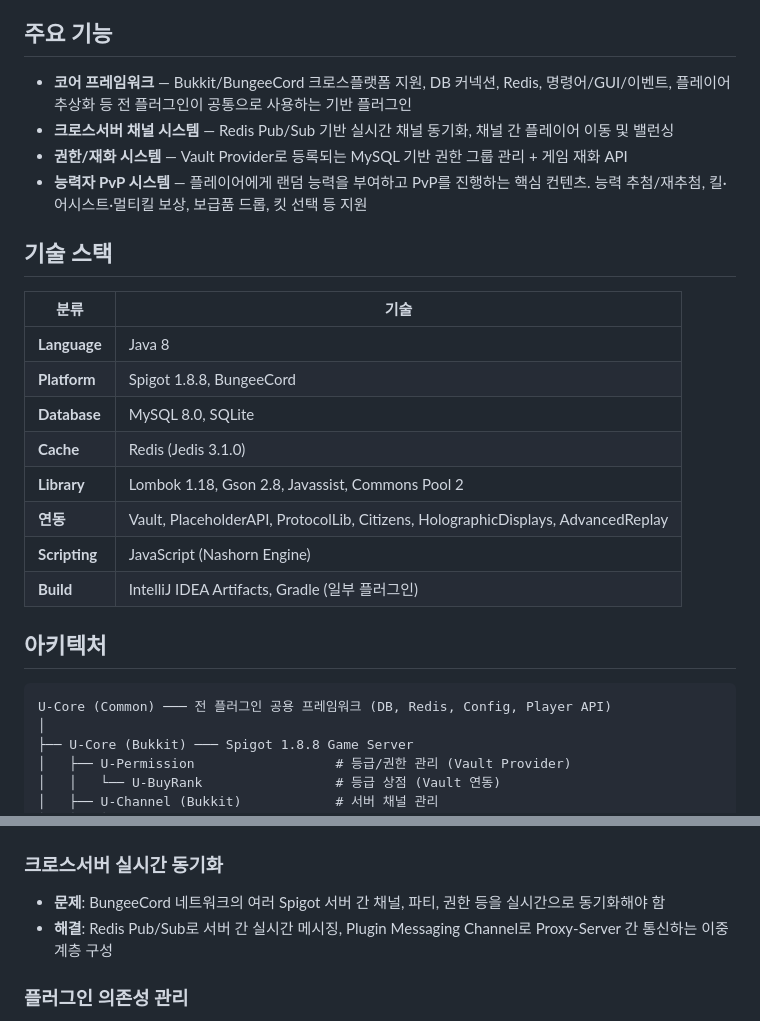
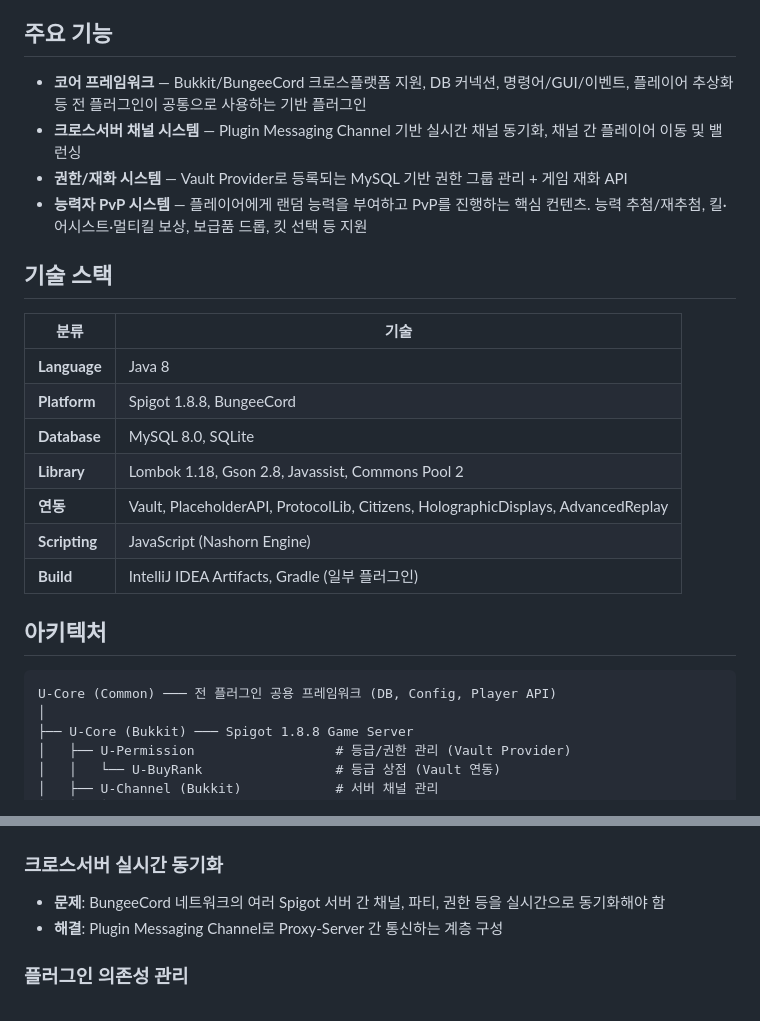
Before and after one commit to S8U/THS, a Markdown page: README.md, 2 parts joined by grey strips. GitHub-like rendering.

Commit message:
docs: README에서 미사용 Redis 관련 내용 제거

````diff
--- a/README.md
+++ b/README.md
@@ -6,8 +6,8 @@ BungeeCord 네트워크 환경에서 동작하는 다수의 플러그인으로
 
 ## 주요 기능
 
-- **코어 프레임워크** — Bukkit/BungeeCord 크로스플랫폼 지원, DB 커넥션, Redis, 명령어/GUI/이벤트, 플레이어 추상화 등 전 플러그인이 공통으로 사용하는 기반 플러그인
-- **크로스서버 채널 시스템** — Redis Pub/Sub 기반 실시간 채널 동기화, 채널 간 플레이어 이동 및 밸런싱
+- **코어 프레임워크** — Bukkit/BungeeCord 크로스플랫폼 지원, DB 커넥션, 명령어/GUI/이벤트, 플레이어 추상화 등 전 플러그인이 공통으로 사용하는 기반 플러그인
+- **크로스서버 채널 시스템** — Plugin Messaging Channel 기반 실시간 채널 동기화, 채널 간 플레이어 이동 및 밸런싱
 - **권한/재화 시스템** — Vault Provider로 등록되는 MySQL 기반 권한 그룹 관리 + 게임 재화 API
 - **능력자 PvP 시스템** — 플레이어에게 랜덤 능력을 부여하고 PvP를 진행하는 핵심 컨텐츠. 능력 추첨/재추첨, 킬·어시스트·멀티킬 보상, 보급품 드롭, 킷 선택 등 지원
 
@@ -18,7 +18,6 @@ BungeeCord 네트워크 환경에서 동작하는 다수의 플러그인으로
 | **Language** | Java 8 |
 | **Platform** | Spigot 1.8.8, BungeeCord |
 | **Database** | MySQL 8.0, SQLite |
-| **Cache** | Redis (Jedis 3.1.0) |
 | **Library** | Lombok 1.18, Gson 2.8, Javassist, Commons Pool 2 |
 | **연동** | Vault, PlaceholderAPI, ProtocolLib, Citizens, HolographicDisplays, AdvancedReplay |
 | **Scripting** | JavaScript (Nashorn Engine) |
@@ -27,7 +26,7 @@ BungeeCord 네트워크 환경에서 동작하는 다수의 플러그인으로
 ## 아키텍처
 
 ```
-U-Core (Common) ─── 전 플러그인 공용 프레임워크 (DB, Redis, Config, Player API)
+U-Core (Common) ─── 전 플러그인 공용 프레임워크 (DB, Config, Player API)
 │
 ├── U-Core (Bukkit) ─── Spigot 1.8.8 Game Server
 │   ├── U-Permission                  # 등급/권한 관리 (Vault Provider)
@@ -74,7 +73,7 @@ U-Core (Common) ─── 전 플러그인 공용 프레임워크 (DB, Redis, Co
 
 ### 크로스서버 실시간 동기화
 - **문제**: BungeeCord 네트워크의 여러 Spigot 서버 간 채널, 파티, 권한 등을 실시간으로 동기화해야 함
-- **해결**: Redis Pub/Sub로 서버 간 실시간 메시징, Plugin Messaging Channel로 Proxy-Server 간 통신하는 이중 계층 구성
+- **해결**: Plugin Messaging Channel로 Proxy-Server 간 통신하는 계층 구성
 
 ### 플러그인 의존성 관리
 - **문제**: 플러그인이 늘어나면서 로드 순서 충돌과 선택적 연동 처리가 복잡해짐
````
